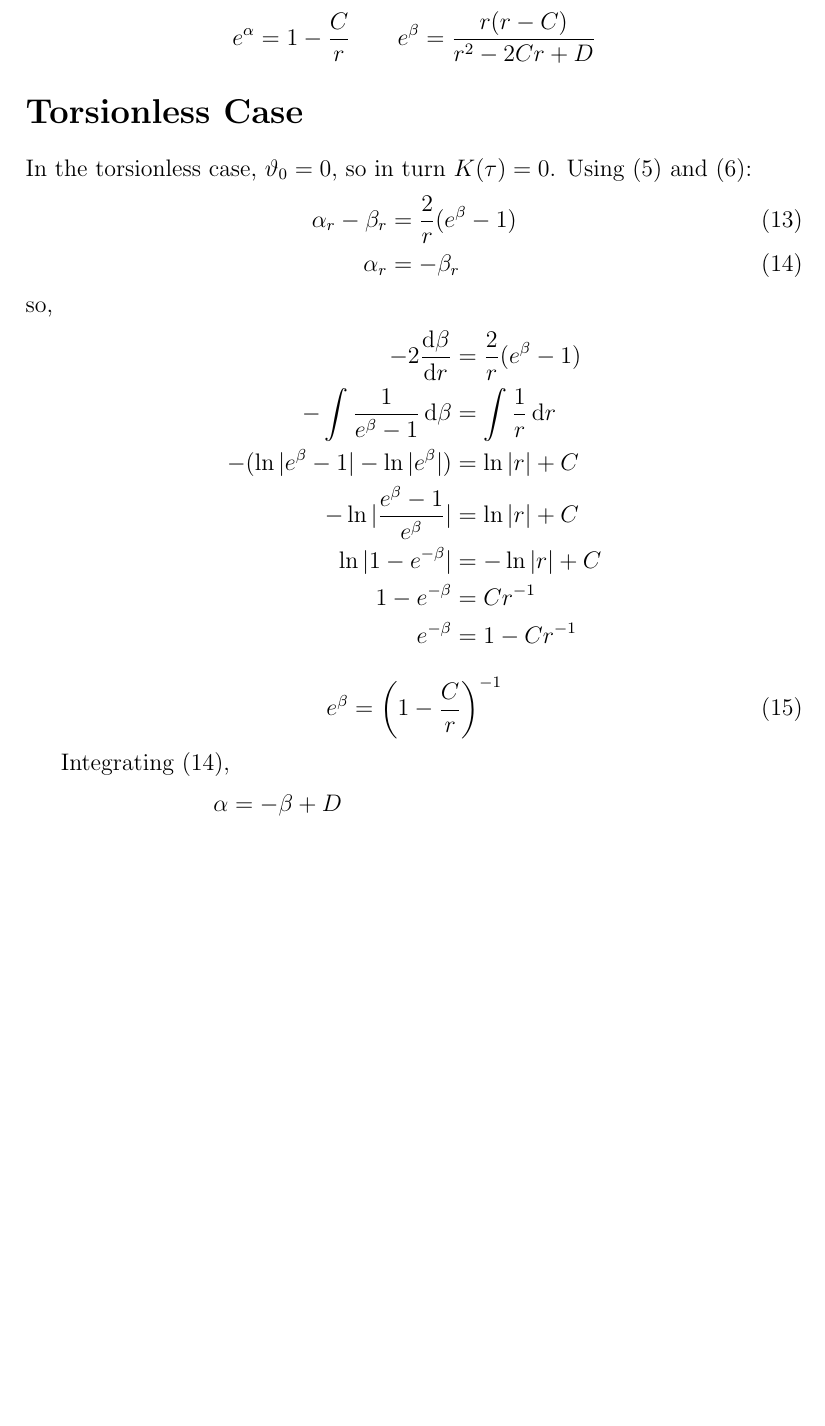
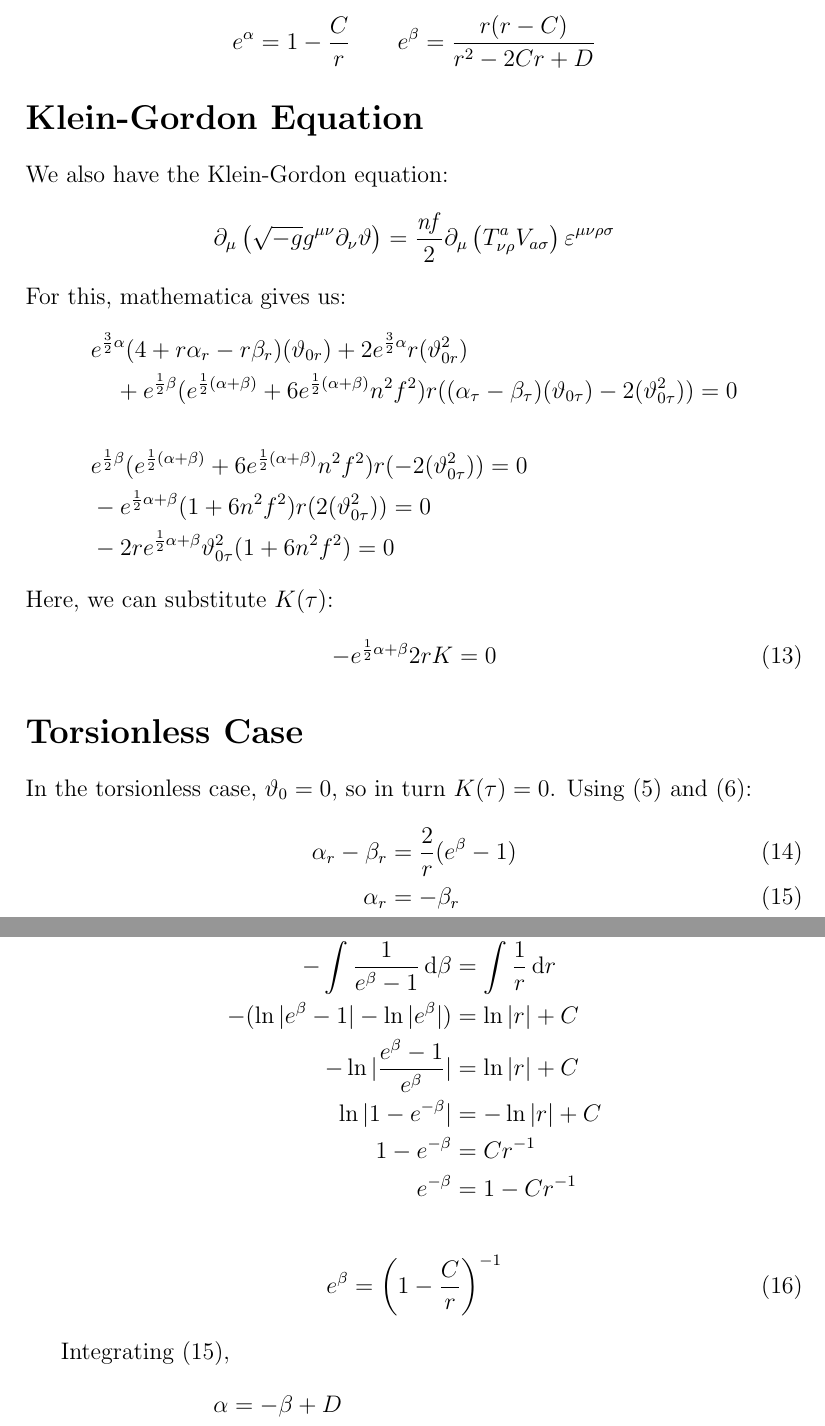
Before and after one commit to agastiyo/torsional_gravity_waves, a LaTeX document (notes/metric_functions.tex): part of page 4 of 5 before the commit and two parts of pages 4 and 5 of 5 after it, the two joined at a grey line, cut so that both start at the same text, the shorter picture padded with empty space. Compiled offline with pdfLaTeX.

Commit message:
Work on Klein Gordon Equation

```diff
--- a/notes/metric_functions.tex
+++ b/notes/metric_functions.tex
@@ -105,6 +105,24 @@ This gives us equations for $e^\alpha$ and $e^\beta$:
   e^\alpha = 1 - \frac{C}{r} \qquad e^\beta = \frac{r(r-C)}{r^2 - 2Cr + D}
 \end{align*}
 
+\section*{Klein-Gordon Equation}
+
+We also have the Klein-Gordon equation:
+\begin{align*}
+  \partial_\mu\left(\sqrt{-g}g^{\mu\nu}\partial_\nu \vartheta \right) &= \frac{\mathit{nf}}{2} \partial_\mu\left(T_{\nu\rho}^a V_{a\sigma}\right) \varepsilon^{\mu\nu\rho\sigma}
+\end{align*}
+For this, mathematica gives us:
+\begin{align*}
+  &e^{\frac{3}{2}\alpha}(4 + r\alpha_r - r\beta_r)(\vartheta_{0r}) + 2e^{\frac{3}{2}\alpha}r(\vartheta_{0r}^2) \\ & \quad + e^{\frac{1}{2}\beta} (e^{\frac{1}{2}(\alpha+\beta)}+6e^{\frac{1}{2}(\alpha+\beta)}n^2f^2)r((\alpha_\tau - \beta_\tau)(\vartheta_{0\tau}) - 2(\vartheta_{0\tau}^2)) = 0 \\ \\
+  &e^{\frac{1}{2}\beta} (e^{\frac{1}{2}(\alpha+\beta)}+6e^{\frac{1}{2}(\alpha+\beta)}n^2f^2)r(- 2(\vartheta_{0\tau}^2)) = 0 \\
+  &- e^{\frac{1}{2}\alpha + \beta} (1+6n^2f^2)r(2(\vartheta_{0\tau}^2)) = 0 \\
+  &- 2re^{\frac{1}{2}\alpha + \beta} \vartheta_{0\tau}^2(1+6n^2f^2) = 0
+\end{align*}
+Here, we can substitute $K(\tau)$:
+\begin{align}
+  - e^{\frac{1}{2}\alpha + \beta}2rK &= 0
+\end{align}
+
 \section*{Torsionless Case}
 
 In the torsionless case, $\vartheta_0 = 0$, so in turn $K(\tau) = 0$. Using (5) and (6):
@@ -126,7 +144,7 @@ so,
   e^\beta &= \left(1-\frac{C}{r}\right)^{-1}
 \end{align}
 
-Integrating (14),
+Integrating (15),
 \begin{align}
   \alpha &= -\beta + D \nonumber\\
   \alpha &= -\beta \text{ (with a coordinate redefinition)} \nonumber \\
```
Also changed, not shown: notes/ec_eom.tex (+6 -6 lines), notes/pdfs/ec_eom.pdf, notes/pdfs/metric_functions.pdf.
